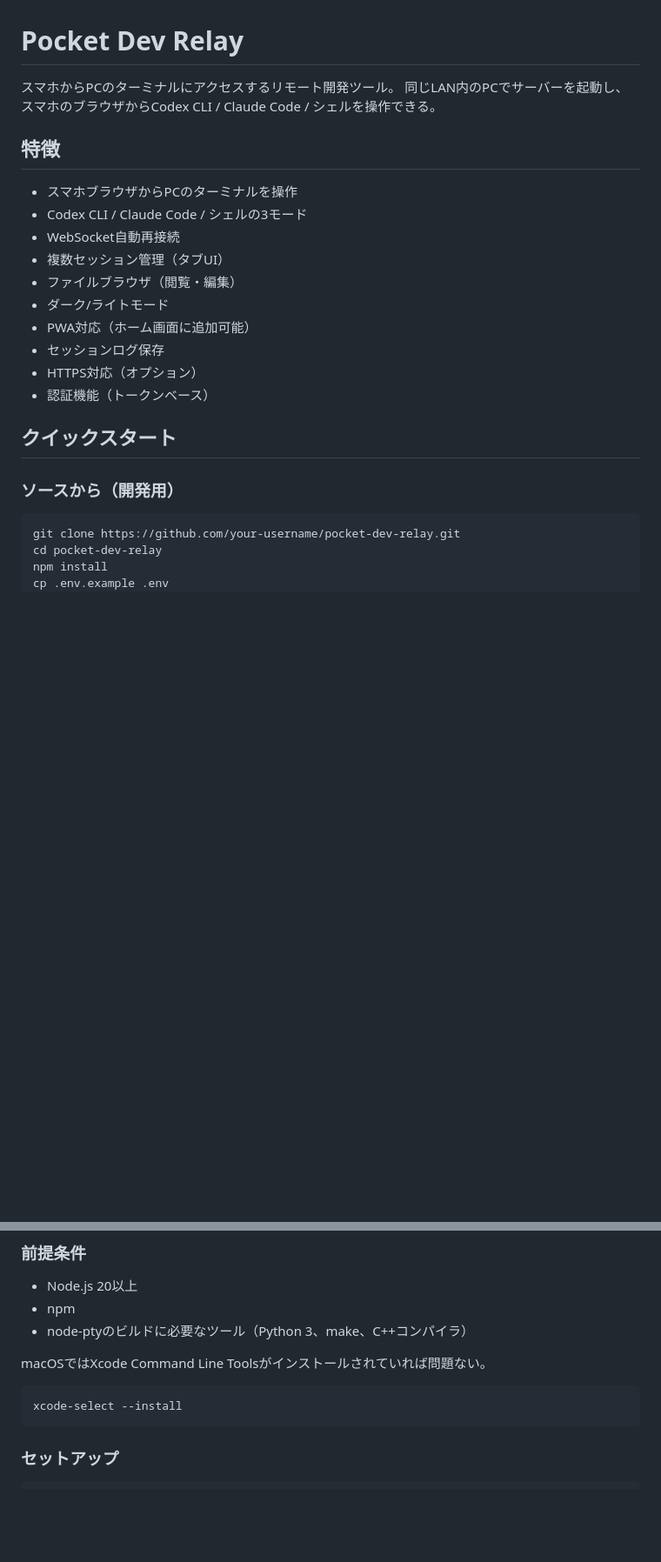
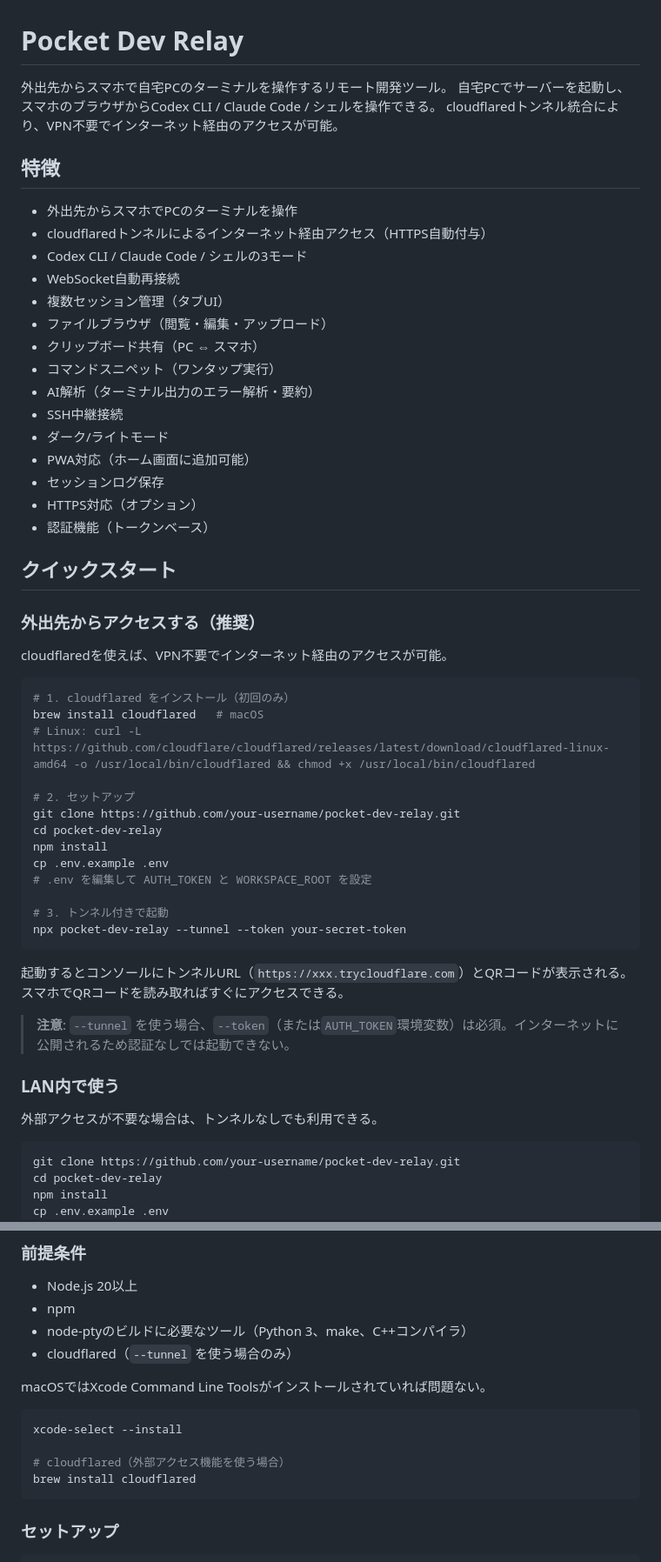
Before and after one commit to Y-Kanekoo/pocket-dev-relay, a Markdown page: README.md, 2 parts joined by grey strips. Shown at 87% size. Drawn GitHub-style; blank space fills up the shorter version.

Commit message:
[auto] Claude Code修正
Co-Authored-By: Claude Opus 4.5 <noreply@anthropic.com>

````diff
--- a/README.md
+++ b/README.md
@@ -1,15 +1,21 @@
 # Pocket Dev Relay
 
-スマホからPCのターミナルにアクセスするリモート開発ツール。
-同じLAN内のPCでサーバーを起動し、スマホのブラウザからCodex CLI / Claude Code / シェルを操作できる。
+外出先からスマホで自宅PCのターミナルを操作するリモート開発ツール。
+自宅PCでサーバーを起動し、スマホのブラウザからCodex CLI / Claude Code / シェルを操作できる。
+cloudflaredトンネル統合により、VPN不要でインターネット経由のアクセスが可能。
 
 ## 特徴
 
-- スマホブラウザからPCのターミナルを操作
+- 外出先からスマホでPCのターミナルを操作
+- cloudflaredトンネルによるインターネット経由アクセス（HTTPS自動付与）
 - Codex CLI / Claude Code / シェルの3モード
 - WebSocket自動再接続
 - 複数セッション管理（タブUI）
-- ファイルブラウザ（閲覧・編集）
+- ファイルブラウザ（閲覧・編集・アップロード）
+- クリップボード共有（PC ⇔ スマホ）
+- コマンドスニペット（ワンタップ実行）
+- AI解析（ターミナル出力のエラー解析・要約）
+- SSH中継接続
 - ダーク/ライトモード
 - PWA対応（ホーム画面に追加可能）
 - セッションログ保存
@@ -18,7 +24,34 @@
 
 ## クイックスタート
 
-### ソースから（開発用）
+### 外出先からアクセスする（推奨）
+
+cloudflaredを使えば、VPN不要でインターネット経由のアクセスが可能。
+
+```bash
+# 1. cloudflared をインストール（初回のみ）
+brew install cloudflared   # macOS
+# Linux: curl -L https://github.com/cloudflare/cloudflared/releases/latest/download/cloudflared-linux-amd64 -o /usr/local/bin/cloudflared && chmod +x /usr/local/bin/cloudflared
+
+# 2. セットアップ
+git clone https://github.com/your-username/pocket-dev-relay.git
+cd pocket-dev-relay
+npm install
+cp .env.example .env
+# .env を編集して AUTH_TOKEN と WORKSPACE_ROOT を設定
+
+# 3. トンネル付きで起動
+npx pocket-dev-relay --tunnel --token your-secret-token
+```
+
+起動するとコンソールにトンネルURL（`https://xxx.trycloudflare.com`）とQRコードが表示される。
+スマホでQRコードを読み取ればすぐにアクセスできる。
+
+> **注意**: `--tunnel` を使う場合、`--token`（または`AUTH_TOKEN`環境変数）は必須。インターネットに公開されるため認証なしでは起動できない。
+
+### LAN内で使う
+
+外部アクセスが不要な場合は、トンネルなしでも利用できる。
 
 ```bash
 git clone https://github.com/your-username/pocket-dev-relay.git
@@ -346,11 +400,15 @@ WebSocketエンドポイント: `ws://host:port/ws?token=<AUTH_TOKEN>`
 - Node.js 20以上
 - npm
 - node-ptyのビルドに必要なツール（Python 3、make、C++コンパイラ）
+- cloudflared（`--tunnel` を使う場合のみ）
 
 macOSではXcode Command Line Toolsがインストールされていれば問題ない。
 
 ```bash
 xcode-select --install
+
+# cloudflared（外部アクセス機能を使う場合）
+brew install cloudflared
 ```
 
 ### セットアップ
````
Also changed, not shown: other parts of README.md (+31 -5 lines).
